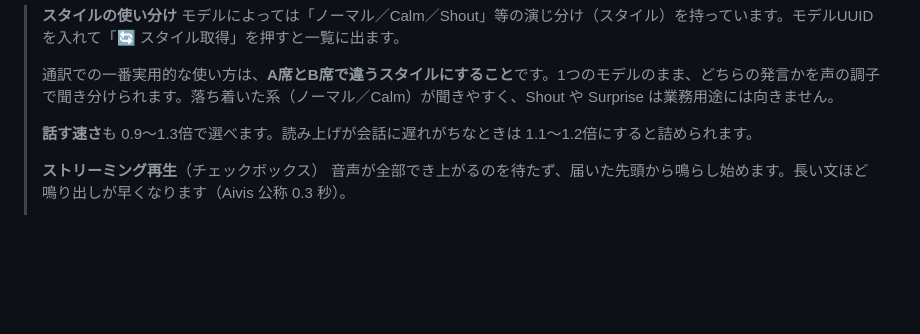
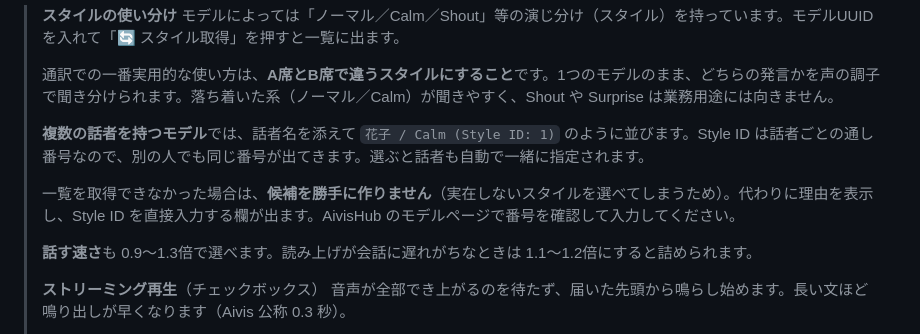
Before and after one commit to hide-1925/duo-interpreter, a Markdown page: README.md, the part around the change. GitHub-like rendering; blank space fills up the shorter version.

Commit message:
Enhance README content for model styles
Update README with additional details on model styles and usage.

```diff
--- a/README.md
+++ b/README.md
@@ -168,6 +168,10 @@ https://hub.aivis-project.com/aivm-models/47e53151-a378-46f3-abee-ce13aa07feb1
 > モデルによっては「ノーマル／Calm／Shout」等の演じ分け（スタイル）を持っています。モデルUUIDを入れて「🔄 スタイル取得」を押すと一覧に出ます。
 >
 > 通訳での一番実用的な使い方は、**A席とB席で違うスタイルにすること**です。1つのモデルのまま、どちらの発言かを声の調子で聞き分けられます。落ち着いた系（ノーマル／Calm）が聞きやすく、Shout や Surprise は業務用途には向きません。
+>
+> **複数の話者を持つモデル**では、話者名を添えて `花子 / Calm (Style ID: 1)` のように並びます。Style ID は話者ごとの通し番号なので、別の人でも同じ番号が出てきます。選ぶと話者も自動で一緒に指定されます。
+>
+> 一覧を取得できなかった場合は、**候補を勝手に作りません**（実在しないスタイルを選べてしまうため）。代わりに理由を表示し、Style ID を直接入力する欄が出ます。AivisHub のモデルページで番号を確認して入力してください。
 >
 > **話す速さ**も 0.9〜1.3倍で選べます。読み上げが会話に遅れがちなときは 1.1〜1.2倍にすると詰められます。
 >
```
